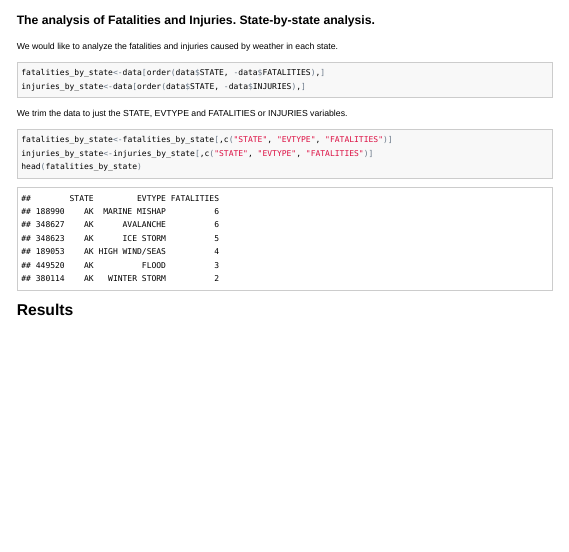
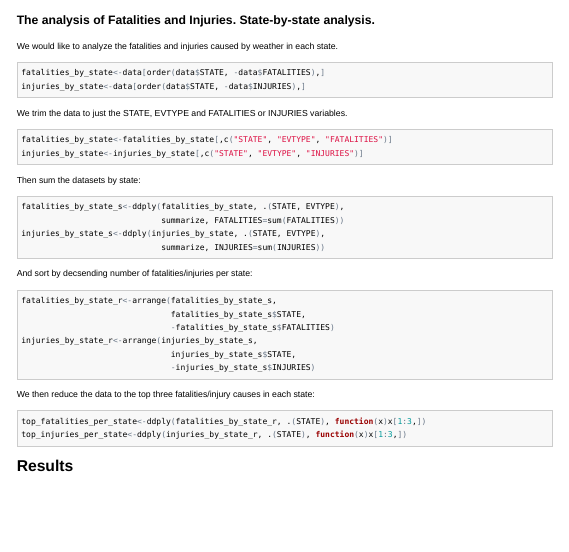
Before and after one commit to breynisson/RepResearch_PA2, an R Markdown document (PeerAssessment2.Rmd): the page in a window 1100 px wide, from 1830 px down. The pictures show the output file PeerAssessment2.html that the author committed with the source, opened offline.

Commit message:
Make dataframes for top three fatalities/injuries per state.

````diff
--- a/PeerAssessment2.Rmd
+++ b/PeerAssessment2.Rmd
@@ -59,8 +59,36 @@ We trim the data to just the STATE, EVTYPE and FATALITIES or INJURIES variables.
 
 ```{r}
 fatalities_by_state<-fatalities_by_state[,c("STATE", "EVTYPE", "FATALITIES")]
-injuries_by_state<-injuries_by_state[,c("STATE", "EVTYPE", "FATALITIES")]
-head(fatalities_by_state)
+injuries_by_state<-injuries_by_state[,c("STATE", "EVTYPE", "INJURIES")]
+```
+
+Then sum the datasets by state:
+
+```{r}
+fatalities_by_state_s<-ddply(fatalities_by_state, .(STATE, EVTYPE),
+                             summarize, FATALITIES=sum(FATALITIES))
+injuries_by_state_s<-ddply(injuries_by_state, .(STATE, EVTYPE),
+                             summarize, INJURIES=sum(INJURIES))
+
+```
+
+And sort by decsending number of fatalities/injuries per state:
+
+```{r}
+fatalities_by_state_r<-arrange(fatalities_by_state_s,
+                               fatalities_by_state_s$STATE,
+                               -fatalities_by_state_s$FATALITIES)
+injuries_by_state_r<-arrange(injuries_by_state_s,
+                               injuries_by_state_s$STATE,
+                               -injuries_by_state_s$INJURIES)
+
+```
+
+We then reduce the data to the top three fatalities/injury causes in each state:
+
+```{r}
+top_fatalities_per_state<-ddply(fatalities_by_state_r, .(STATE), function(x)x[1:3,])
+top_injuries_per_state<-ddply(injuries_by_state_r, .(STATE), function(x)x[1:3,])
 ```
 
 
````
Also changed, not shown: PeerAssessment2.html, PeerAssessment2.md.
